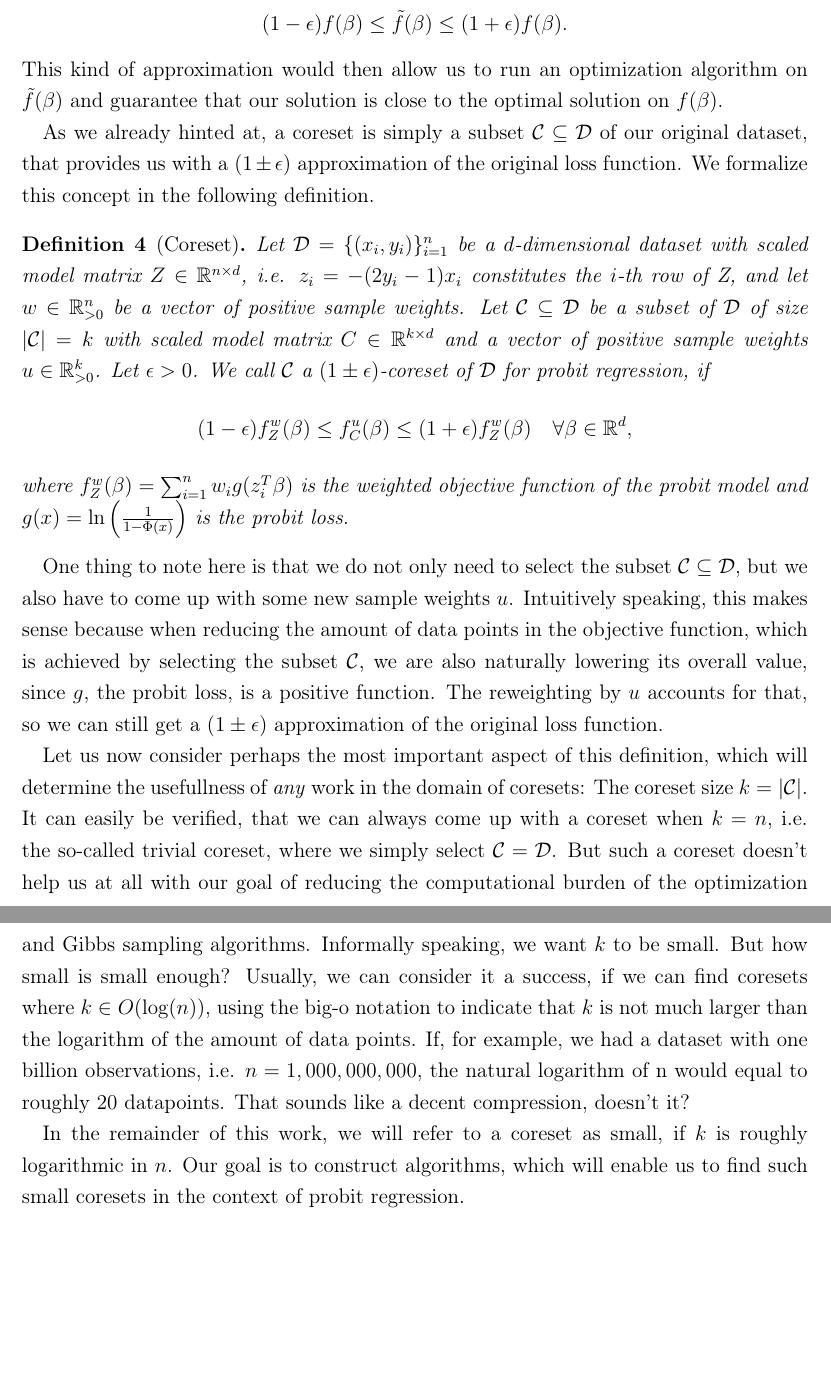
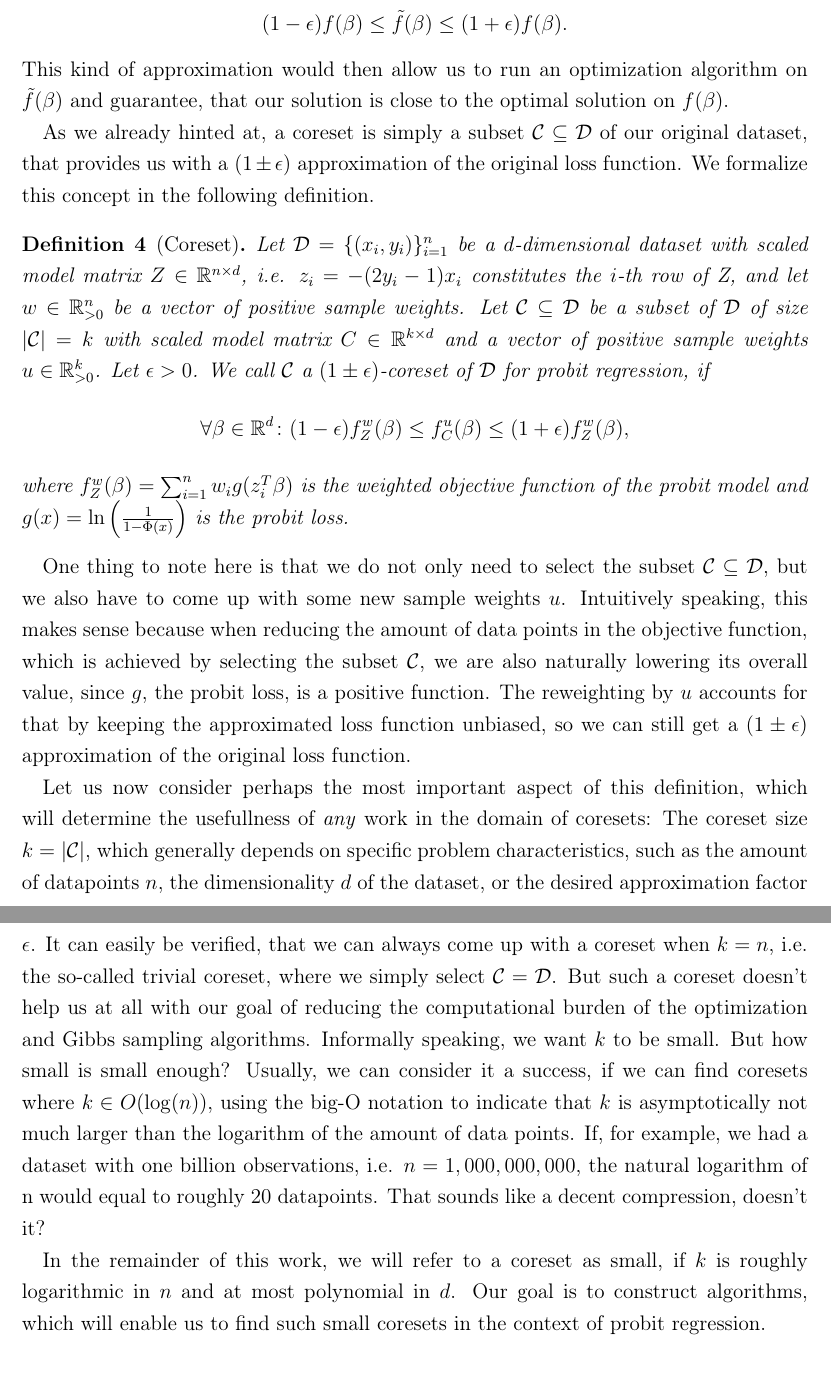
Before and after one commit to chr-peters/masters-thesis, a LaTeX thesis (masters_thesis_christian_peters.tex, which reads sections/coresets.tex): two parts of pages 19 and 20 of 79, joined at a grey line, cut so that both start at the same text, the shorter picture padded with empty space. Compiled offline with pdfLaTeX.

Commit message:
corrections in coreset introduction

```diff
--- a/sections/coresets.tex
+++ b/sections/coresets.tex
@@ -51,7 +51,7 @@ we have for all $\beta \in \mathbb{R}^d$, that:
 \end{equation*}
 This kind of approximation would then allow us to run
 an optimization algorithm on $\tilde f(\beta)$ and
-guarantee that our solution is close to the
+guarantee, that our solution is close to the
 optimal solution on $f(\beta)$.
 
 As we already hinted at, a coreset is simply a subset
@@ -75,8 +75,8 @@ We formalize this concept in the following definition.
     We call $\mathcal{C}$ a $(1 \pm \epsilon)$-coreset of $\mathcal{D}$
     for probit regression, if
     \begin{equation*}
-        (1-\epsilon)f_Z^w(\beta) \leq f_C^u(\beta) \leq (1+\epsilon)f_Z^w(\beta)
-        \quad \forall \beta \in \mathbb{R}^d,
+        \forall \beta \in \mathbb{R}^d \colon
+        (1-\epsilon)f_Z^w(\beta) \leq f_C^u(\beta) \leq (1+\epsilon)f_Z^w(\beta),
     \end{equation*}
     where $f_Z^w(\beta) = \sum_{i=1}^n w_i g(z_i^T \beta)$ is the
     weighted objective function of the probit model
@@ -92,12 +92,16 @@ amount of data points in the objective function, which is
 achieved by selecting the subset $\mathcal{C}$, we are
 also naturally lowering its overall value, since $g$, the
 probit loss, is a positive function. The reweighting
-by $u$ accounts for that, so we can still get a $(1 \pm \epsilon)$
+by $u$ accounts for that by keeping the approximated
+loss function unbiased, so we can still get a $(1 \pm \epsilon)$
 approximation of the original loss function.
 
 Let us now consider perhaps the most important aspect of this definition,
 which will determine the usefullness of \textit{any} work in the
-domain of coresets: The coreset size $k = |\mathcal{C}|$.
+domain of coresets: The coreset size $k = |\mathcal{C}|$, which
+generally depends on specific problem characteristics, such
+as the amount of datapoints $n$, the dimensionality $d$ of the
+dataset, or the desired approximation factor $\epsilon$.
 It can easily be verified, that we can always come up with a coreset
 when $k = n$, i.e. the so-called trivial coreset, where
 we simply select $\mathcal{C} = \mathcal{D}$.
@@ -105,15 +109,16 @@ But such a coreset doesn't help us at all with our goal of reducing the
 computational burden of the optimization and Gibbs sampling algorithms.
 Informally speaking, we want $k$ to be small. But how small
 is small enough? Usually, we can consider it a success, if we
-can find coresets where $k \in O(\log(n))$, using the big-o notation
-to indicate that $k$ is not much larger than the logarithm
+can find coresets where $k \in O(\log(n))$, using the big-O notation
+to indicate that $k$ is asymptotically not much larger than the logarithm
 of the amount of data points. If, for example, we had
 a dataset with one billion observations, i.e. $n = 1,000,000,000$,
 the natural logarithm of n would equal to roughly 20 datapoints.
 That sounds like a decent compression, doesn't it?
 
 In the remainder of this work, we will refer to a coreset as
-small, if $k$ is roughly logarithmic in $n$.
+small, if $k$ is roughly logarithmic in $n$ and at most
+polynomial in $d$.
 Our goal is to construct algorithms, which will enable us to
 find such small coresets in the context of probit regression.
 
```
Also changed, not shown: sections/coresets.tex (2 more changed lines).
